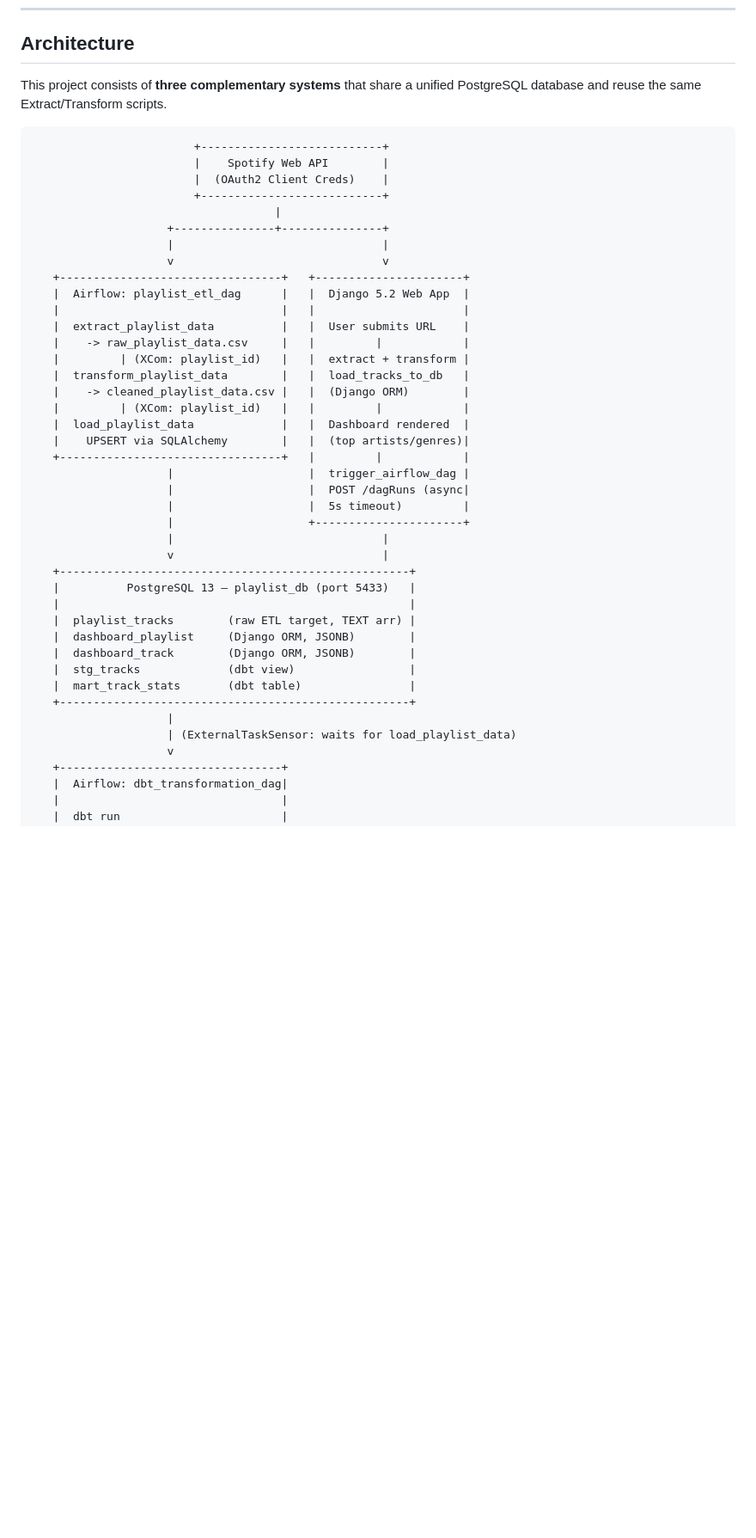
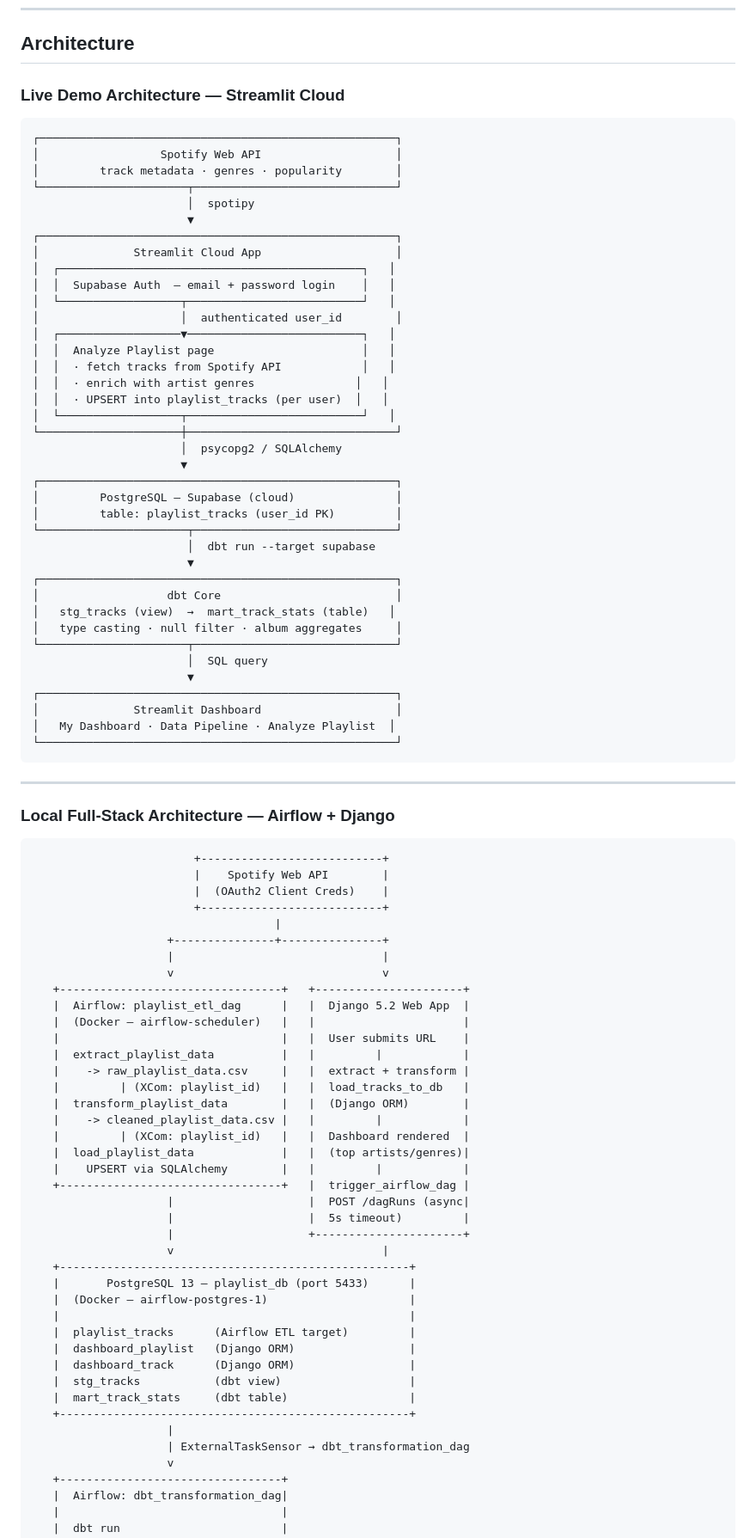
Before and after one commit to jiminRolandSong/Spotify-Playlist-Analyzer, a Markdown page: README.md, the part around one of its changes. Shown at 86% size. Rendered like a GitHub page; blank space fills up the shorter version.

Commit message:
Update README to clarify deployment modes and enhance local setup instructions

````diff
--- a/README.md
+++ b/README.md
@@ -61,7 +85,52 @@ cd ../playlist_analyzer && python manage.py runserver  # Start Django 5.2 web ap
 
 ## Architecture
 
-This project consists of **three complementary systems** that share a unified PostgreSQL database and reuse the same Extract/Transform scripts.
+### Live Demo Architecture — Streamlit Cloud
+
+```
+┌─────────────────────────────────────────────────────┐
+│                  Spotify Web API                    │
+│         track metadata · genres · popularity        │
+└──────────────────────┬──────────────────────────────┘
+                       │  spotipy
+                       ▼
+┌─────────────────────────────────────────────────────┐
+│              Streamlit Cloud App                    │
+│  ┌─────────────────────────────────────────────┐   │
+│  │  Supabase Auth  — email + password login    │   │
+│  └──────────────────┬──────────────────────────┘   │
+│                     │  authenticated user_id        │
+│  ┌──────────────────▼──────────────────────────┐   │
+│  │  Analyze Playlist page                      │   │
+│  │  · fetch tracks from Spotify API            │   │
+│  │  · enrich with artist genres               │   │
+│  │  · UPSERT into playlist_tracks (per user)  │   │
+│  └──────────────────┬──────────────────────────┘   │
+└─────────────────────┼───────────────────────────────┘
+                      │  psycopg2 / SQLAlchemy
+                      ▼
+┌─────────────────────────────────────────────────────┐
+│         PostgreSQL — Supabase (cloud)               │
+│         table: playlist_tracks (user_id PK)         │
+└──────────────────────┬──────────────────────────────┘
+                       │  dbt run --target supabase
+                       ▼
+┌─────────────────────────────────────────────────────┐
+│                   dbt Core                          │
+│   stg_tracks (view)  →  mart_track_stats (table)   │
+│   type casting · null filter · album aggregates     │
+└──────────────────────┬──────────────────────────────┘
+                       │  SQL query
+                       ▼
+┌─────────────────────────────────────────────────────┐
+│              Streamlit Dashboard                    │
+│   My Dashboard · Data Pipeline · Analyze Playlist  │
+└─────────────────────────────────────────────────────┘
+```
+
+---
+
+### Local Full-Stack Architecture — Airflow + Django
 
 ```
                         +---------------------------+
@@ -74,33 +143,33 @@ This project consists of **three complementary systems** that share a unified Po
                     v                               v
    +---------------------------------+   +----------------------+
    |  Airflow: playlist_etl_dag      |   |  Django 5.2 Web App  |
-   |                                 |   |                      |
-   |  extract_playlist_data          |   |  User submits URL    |
-   |    -> raw_playlist_data.csv     |   |         |            |
-   |         | (XCom: playlist_id)   |   |  extract + transform |
-   |  transform_playlist_data        |   |  load_tracks_to_db   |
-   |    -> cleaned_playlist_data.csv |   |  (Django ORM)        |
-   |         | (XCom: playlist_id)   |   |         |            |
-   |  load_playlist_data             |   |  Dashboard rendered  |
-   |    UPSERT via SQLAlchemy        |   |  (top artists/genres)|
-   +---------------------------------+   |         |            |
-                    |                    |  trigger_airflow_dag |
+   |  (Docker — airflow-scheduler)   |   |                      |
+   |                                 |   |  User submits URL    |
+   |  extract_playlist_data          |   |         |            |
+   |    -> raw_playlist_data.csv     |   |  extract + transform |
+   |         | (XCom: playlist_id)   |   |  load_tracks_to_db   |
+   |  transform_playlist_data        |   |  (Django ORM)        |
+   |    -> cleaned_playlist_data.csv |   |         |            |
+   |         | (XCom: playlist_id)   |   |  Dashboard rendered  |
+   |  load_playlist_data             |   |  (top artists/genres)|
+   |    UPSERT via SQLAlchemy        |   |         |            |
+   +---------------------------------+   |  trigger_airflow_dag |
                     |                    |  POST /dagRuns (async|
                     |                    |  5s timeout)         |
                     |                    +----------------------+
-                    |                               |
                     v                               |
    +----------------------------------------------------+
-   |          PostgreSQL 13 — playlist_db (port 5433)   |
+   |       PostgreSQL 13 — playlist_db (port 5433)      |
+   |  (Docker — airflow-postgres-1)                     |
    |                                                    |
-   |  playlist_tracks        (raw ETL target, TEXT arr) |
-   |  dashboard_playlist     (Django ORM, JSONB)        |
-   |  dashboard_track        (Django ORM, JSONB)        |
-   |  stg_tracks             (dbt view)                 |
-   |  mart_track_stats       (dbt table)                |
+   |  playlist_tracks      (Airflow ETL target)         |
+   |  dashboard_playlist   (Django ORM)                 |
+   |  dashboard_track      (Django ORM)                 |
+   |  stg_tracks           (dbt view)                   |
+   |  mart_track_stats     (dbt table)                  |
    +----------------------------------------------------+
                     |
-                    | (ExternalTaskSensor: waits for load_playlist_data)
+                    | ExternalTaskSensor → dbt_transformation_dag
                     v
    +---------------------------------+
    |  Airflow: dbt_transformation_dag|
````
Also changed, not shown: other parts of README.md (+35 -11 lines).
